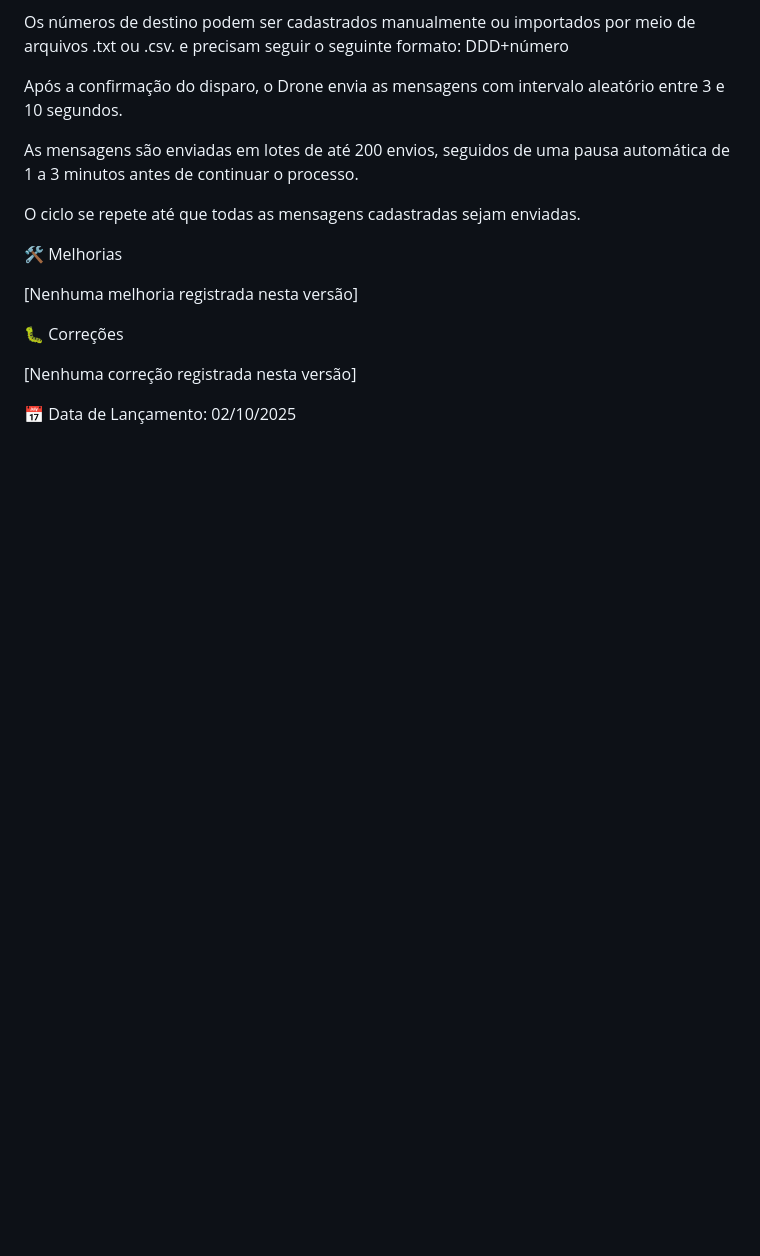
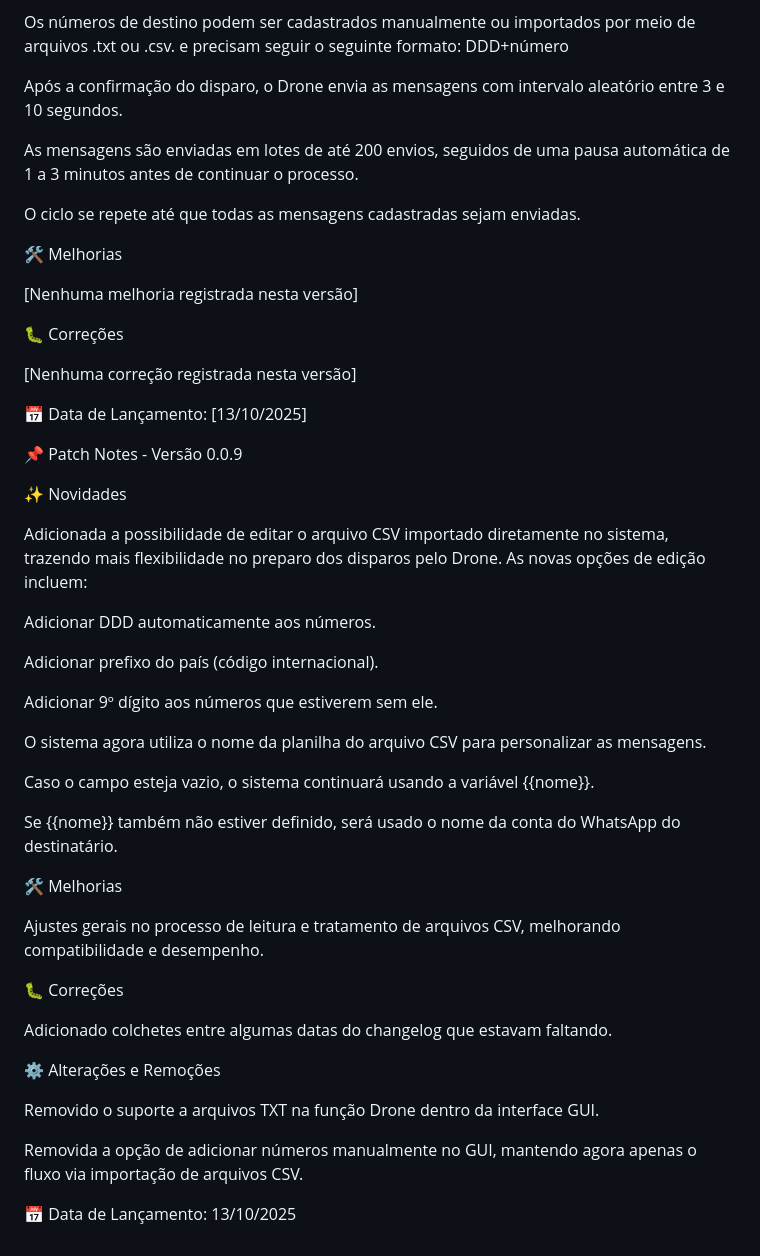
Before and after one commit to ItMeMario/Jubileu, a Markdown page: docs/changelog.md, the part around one of its changes. GitHub-like rendering; blank space fills up the shorter version.

```diff
--- a/docs/changelog.md
+++ b/docs/changelog.md
@@ -302,4 +302,40 @@ O ciclo se repete até que todas as mensagens cadastradas sejam enviadas.
 
 [Nenhuma correção registrada nesta versão]
 
-📅 Data de Lançamento: 02/10/2025
+📅 Data de Lançamento: [13/10/2025]
+
+📌 Patch Notes - Versão 0.0.9
+
+✨ Novidades
+
+Adicionada a possibilidade de editar o arquivo CSV importado diretamente no sistema, trazendo mais flexibilidade no preparo dos disparos pelo Drone.
+As novas opções de edição incluem:
+
+Adicionar DDD automaticamente aos números.
+
+Adicionar prefixo do país (código internacional).
+
+Adicionar 9º dígito aos números que estiverem sem ele.
+
+O sistema agora utiliza o nome da planilha do arquivo CSV para personalizar as mensagens.
+
+Caso o campo esteja vazio, o sistema continuará usando a variável {{nome}}.
+
+Se {{nome}} também não estiver definido, será usado o nome da conta do WhatsApp do destinatário.
+
+🛠️ Melhorias
+
+Ajustes gerais no processo de leitura e tratamento de arquivos CSV, melhorando compatibilidade e desempenho.
+
+🐛 Correções
+
+Adicionado colchetes entre algumas datas do changelog que estavam faltando.
+
+⚙️ Alterações e Remoções
+
+Removido o suporte a arquivos TXT na função Drone dentro da interface GUI.
+
+Removida a opção de adicionar números manualmente no GUI, mantendo agora apenas o fluxo via importação de arquivos CSV.
+
+
+📅 Data de Lançamento: 13/10/2025
```
Also changed, not shown: other parts of docs/changelog.md (+4 -4 lines).
